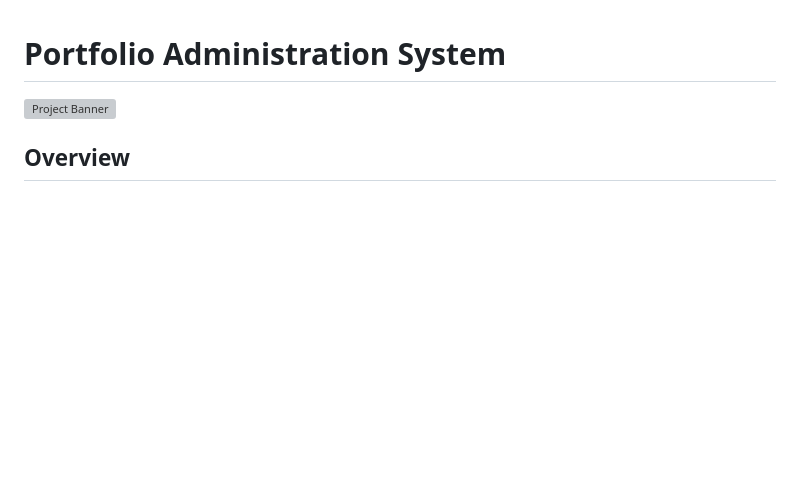
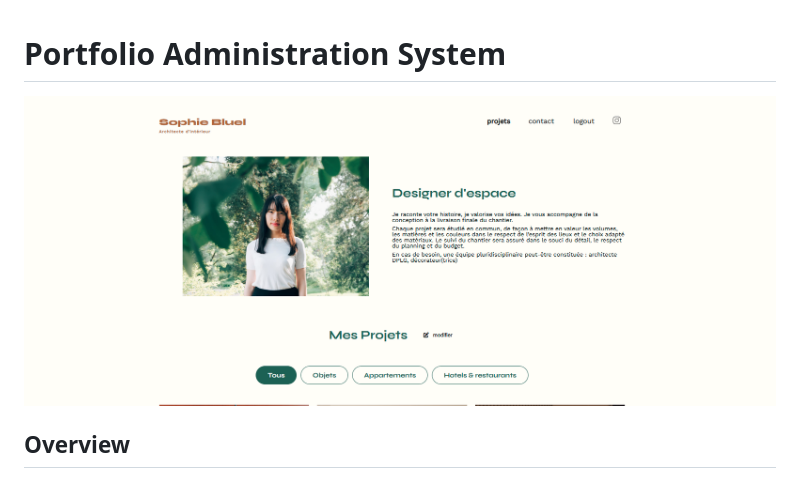
Before and after one commit to TomSif/TomSif-OpenClassRooms_Projet-6_Sophie-Bluel, a Markdown page: README.md, the part around the change. Rendered like a GitHub page; blank space fills up the shorter version; grey boxes are pictures that could not be loaded.

Commit message:
Fix(Readme.md) : fix path banner ; raw url

```diff
--- a/README.md
+++ b/README.md
@@ -1,6 +1,6 @@
 # Portfolio Administration System
 
-![Project Banner]('../Portfolio-architecte-sophie-bluel/FrontEnd/assets/images/Screenshot.png') <!-- Replace with your actual image if available -->
+![Project Banner](https://raw.githubusercontent.com/TomSif/TomSif-OpenClassRooms_Projet-6_Sophie-Bluel/main/FrontEnd/assets/images/Screenshot.png) <!-- Replace with your actual image if available -->
 
 ## Overview
 
```
